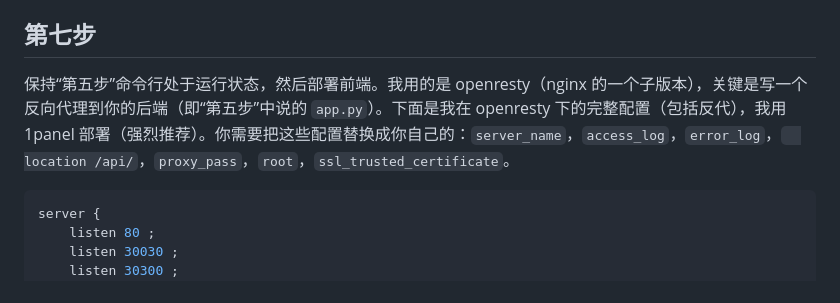
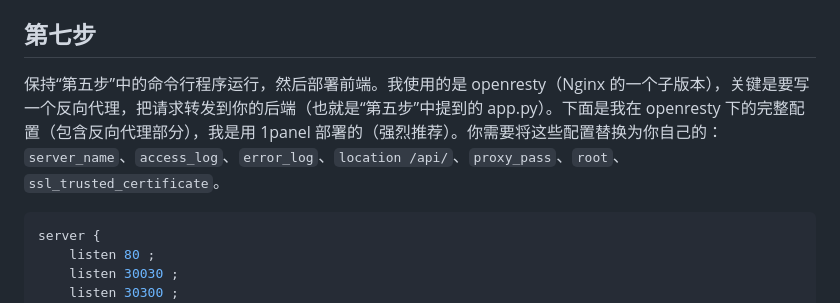
Before and after one commit to katfionn/AIveo3, a Markdown page: Readme_chs.md, the part around the change. Rendered like a GitHub page.

Commit message:
Revise step 7 for frontend deployment instructions
Updated the instructions for deploying the frontend with openresty, including changes to the wording for clarity and consistency.

````diff
--- a/Readme_chs.md
+++ b/Readme_chs.md
@@ -45,7 +45,7 @@ pip install -r requirements.txt
 确保你的 Linux 或服务器已经打开并监听 5000 端口（你可以在 `app.py` 文件中更改端口）
 
 ## 第七步
-保持“第五步”命令行处于运行状态，然后部署前端。我用的是 openresty（nginx 的一个子版本），关键是写一个反向代理到你的后端（即“第五步”中说的 `app.py`）。下面是我在 openresty 下的完整配置（包括反代），我用 1panel 部署（强烈推荐）。你需要把这些配置替换成你自己的：`server_name`，`access_log`，`error_log`，`  location /api/`，`proxy_pass`，`root`，`ssl_trusted_certificate`。
+保持“第五步”中的命令行程序运行，然后部署前端。我使用的是 openresty（Nginx 的一个子版本），关键是要写一个反向代理，把请求转发到你的后端（也就是“第五步”中提到的 app.py）。下面是我在 openresty 下的完整配置（包含反向代理部分），我是用 1panel 部署的（强烈推荐）。你需要将这些配置替换为你自己的：`server_name`、`access_log`、`error_log`、`location /api/`、`proxy_pass`、`root`、`ssl_trusted_certificate`。
 ```nginx
 server {
     listen 80 ;
````
